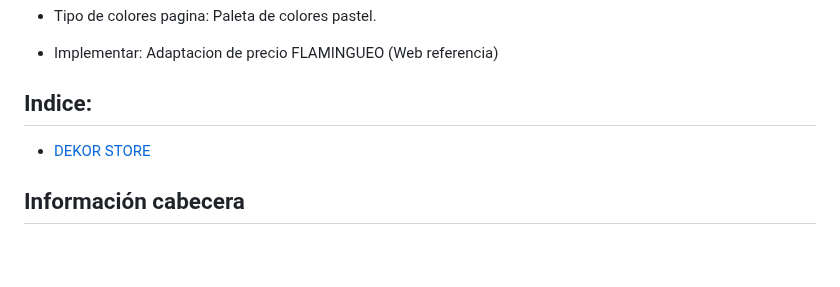
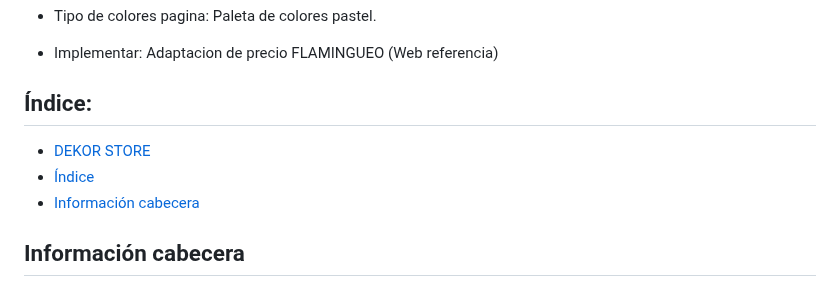
Before and after one commit to ftt0003/Dekor, a Markdown page: README.md, the part around the change. Rendered like a GitHub page; blank space fills up the shorter version.

```diff
--- a/README.md
+++ b/README.md
@@ -10,8 +10,10 @@
  - Tipo de colores pagina: Paleta de colores pastel.
  - Implementar: Adaptacion de precio FLAMINGUEO (Web referencia)
 
-## Indice:
+## Índice:
 - [ DEKOR STORE ](/#DEKOR-STORE)
+- [ Índice ](/#Índice)
+- [ Información cabecera ](/#Información-cabecera)
 ## Información cabecera
 - Icono superior que debe redirige a la pagina principal (Posicionar donde mas se adecue para darle elegancia a la pagina).
 - Barra superior con menu de navegacion basado en iconos (contraco, devoluciones, punto de recogida,...).
```
